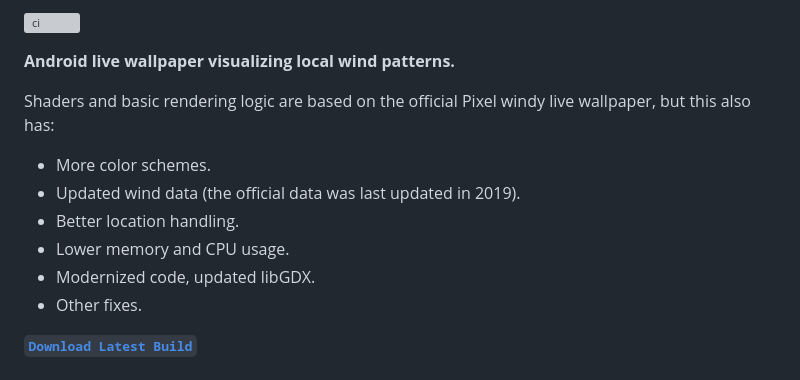
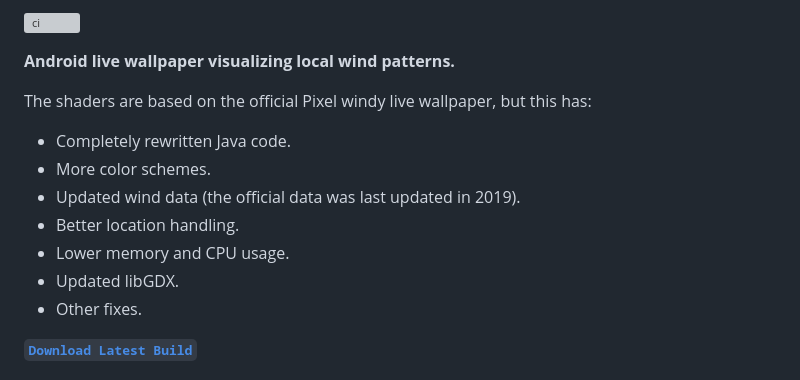
Before and after one commit to pgaskin/windy, a Markdown page: README.md, the part around the change. GitHub-like rendering; grey boxes are pictures that could not be loaded.

```diff
--- a/README.md
+++ b/README.md
@@ -4,13 +4,14 @@
 
 **Android live wallpaper visualizing local wind patterns.**
 
-Shaders and basic rendering logic are based on the official Pixel windy live wallpaper, but this also has:
+The shaders are based on the official Pixel windy live wallpaper, but this has:
 
+- Completely rewritten Java code.
 - More color schemes.
 - Updated wind data (the official data was last updated in 2019).
 - Better location handling.
 - Lower memory and CPU usage.
-- Modernized code, updated libGDX.
+- Updated libGDX.
 - Other fixes.
 
 [**`Download Latest Build`**](https://nightly.link/pgaskin/windy/workflows/ci/master/app-debug)
```
